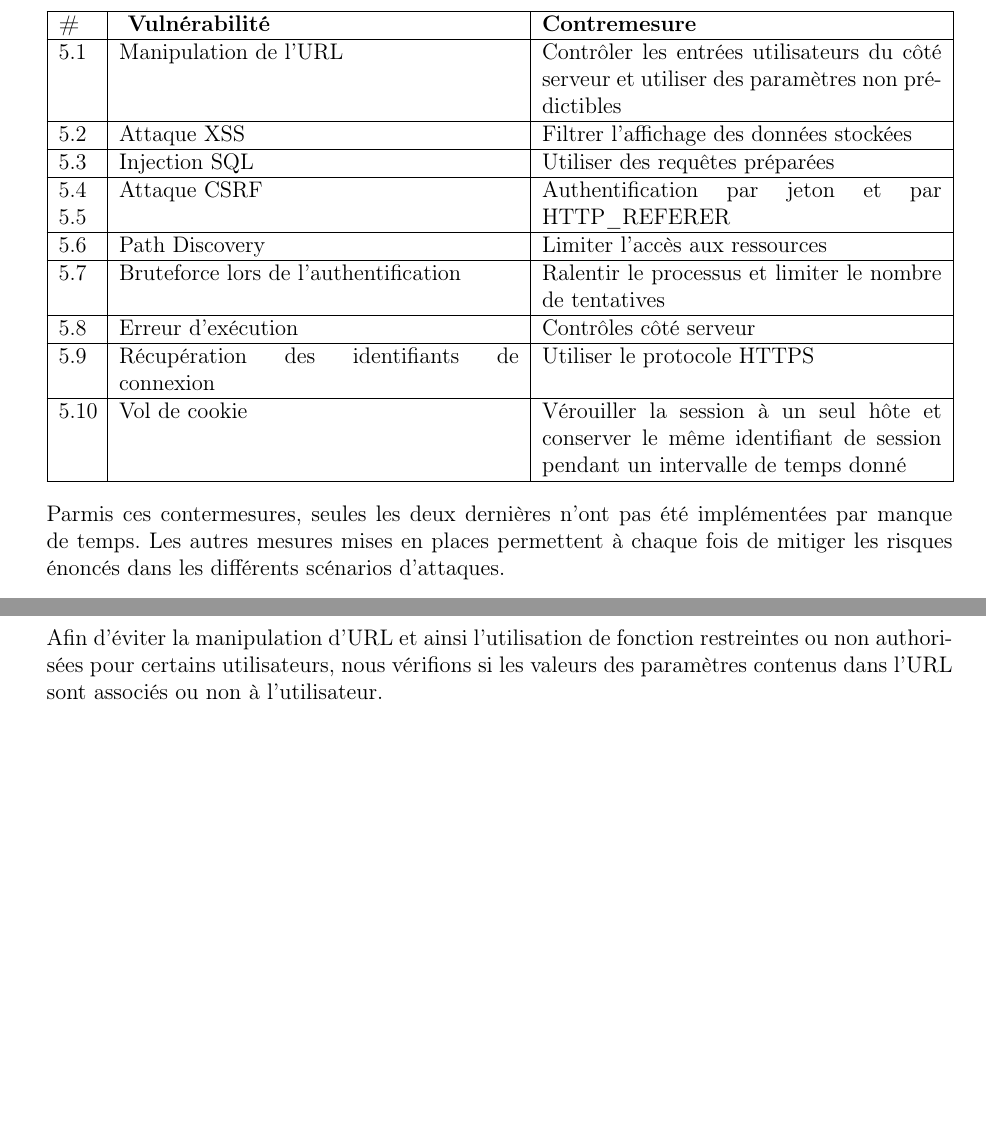
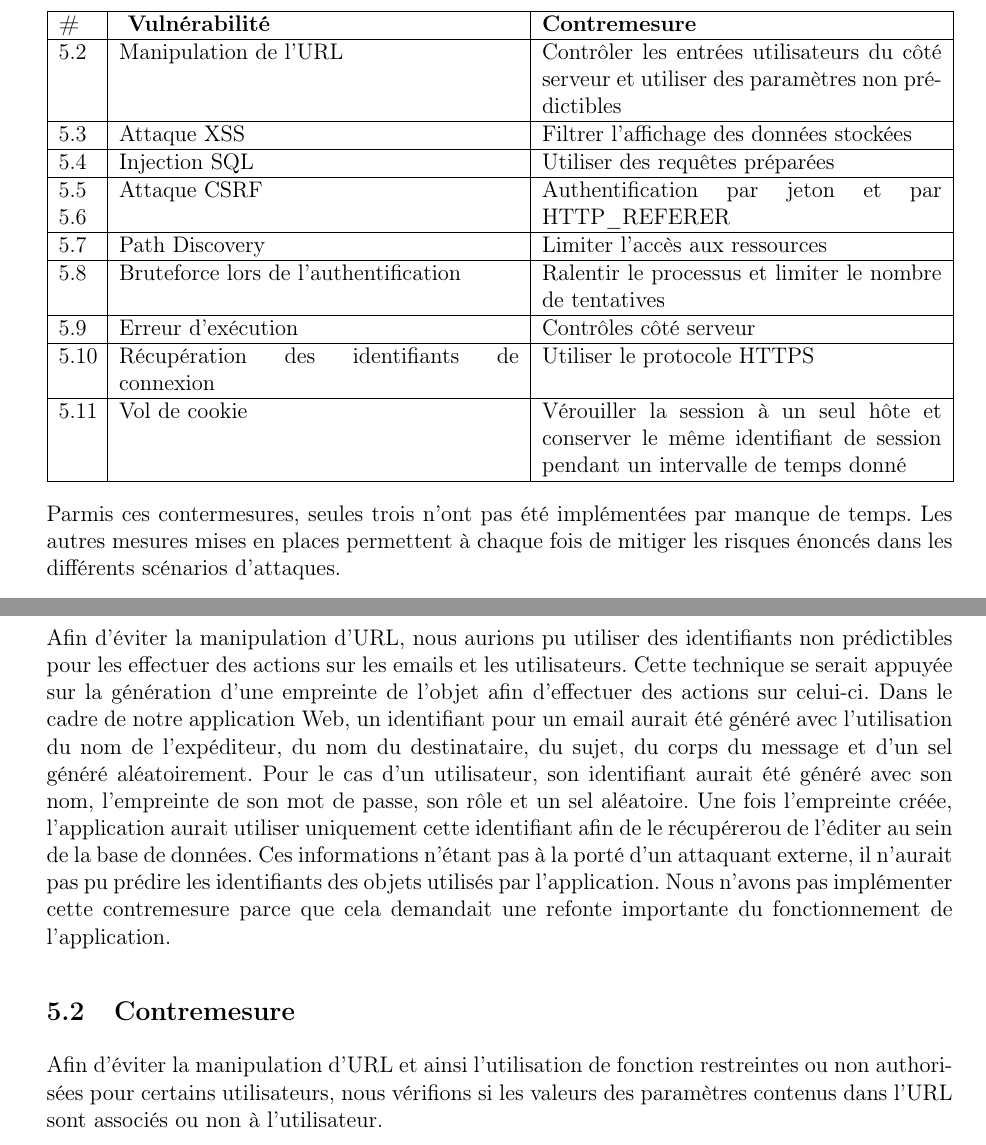
Before and after one commit to lassalleloan/WeChat, a LaTeX document (rapport/template_heig.tex): two parts of pages 11 and 12 of 22 before the commit and two parts of pages 11 and 12 of 23 after it, joined at a grey line, cut so that both start at the same text, the shorter picture padded with empty space. Compiled offline with pdfLaTeX.

Commit message:
Add c2 section

```diff
--- a/rapport/template_heig.tex
+++ b/rapport/template_heig.tex
@@ -457,9 +457,16 @@ tableau récap et montrer new implémentation
 \end{tabular}\\
 
 
-Parmis ces contermesures, seules les deux dernières n'ont pas été implémentées par manque de temps. Les autres mesures mises en places permettent à chaque fois de mitiger les risques énoncés dans les différents scénarios d'attaques.
+Parmis ces contermesures, seules trois n'ont pas été implémentées par manque de temps. Les autres mesures mises en places permettent à chaque fois de mitiger les risques énoncés dans les différents scénarios d'attaques.
 
 \newpage
+\subsection{Contremesure}\label{c1}
+
+Afin d'éviter la manipulation d'URL, nous aurions pu utiliser des identifiants non prédictibles pour les effectuer des actions sur les emails et les utilisateurs. Cette technique se serait appuyée sur la génération d'une empreinte de l'objet afin d'effectuer des actions sur celui-ci. Dans le cadre de notre application Web, un identifiant pour un email aurait été généré avec l'utilisation du nom de l'expéditeur, du nom du destinataire, du sujet, du corps du message et d'un sel généré aléatoirement. Pour le cas d'un utilisateur, son identifiant aurait été généré avec son nom, l'empreinte de son mot de passe, son rôle et un sel aléatoire.
+Une fois l'empreinte créée, l'application aurait utiliser uniquement cette identifiant afin de le récupérerou de l'éditer au sein de la base de données.
+Ces informations n'étant pas à la porté d'un attaquant externe, il n'aurait pas pu prédire les identifiants des objets utilisés par l'application.
+Nous n'avons pas implémenter cette contremesure parce que cela demandait une refonte importante du fonctionnement de l'application.
+
 \subsection{Contremesure}\label{c1}
 
 Afin d'éviter la manipulation d'URL et ainsi l'utilisation de fonction restreintes ou non authorisées pour certains utilisateurs, nous vérifions si les valeurs des paramètres contenus dans l'URL sont associés ou non à l'utilisateur.
```
